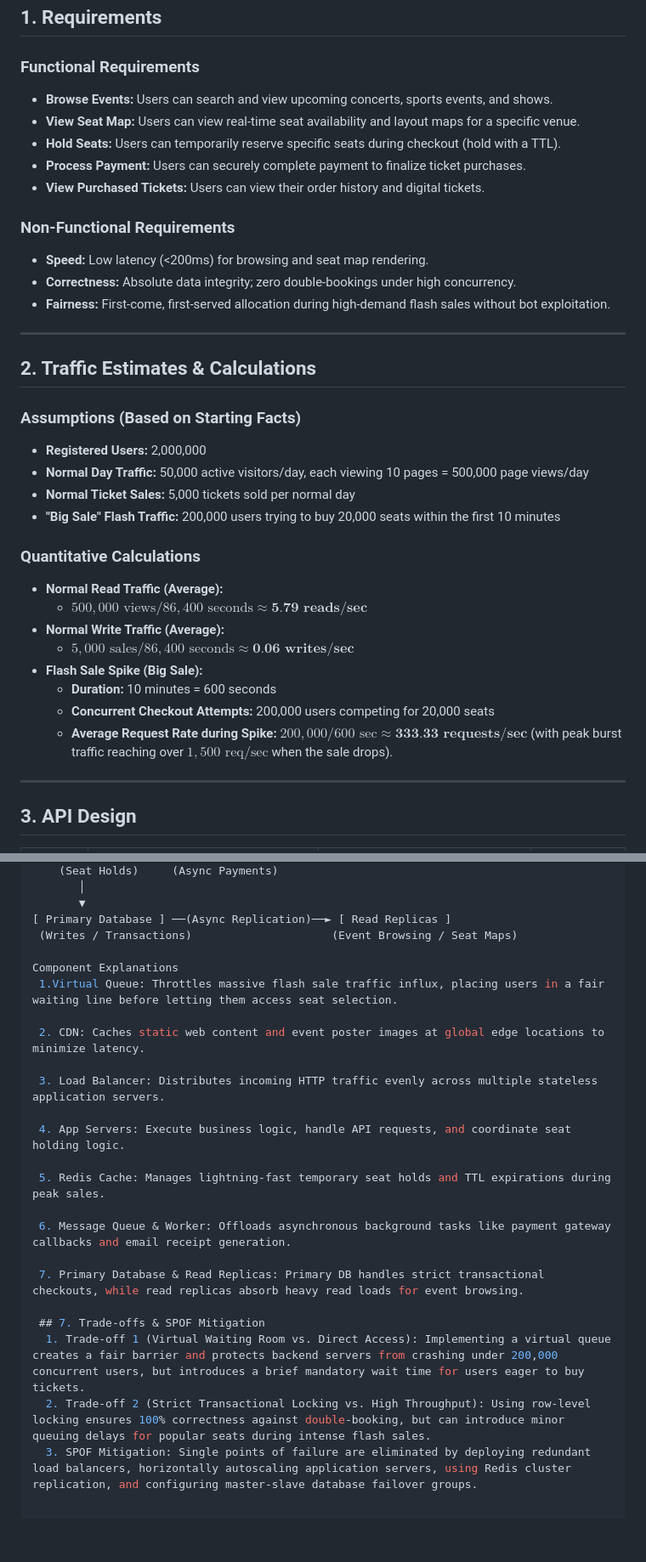
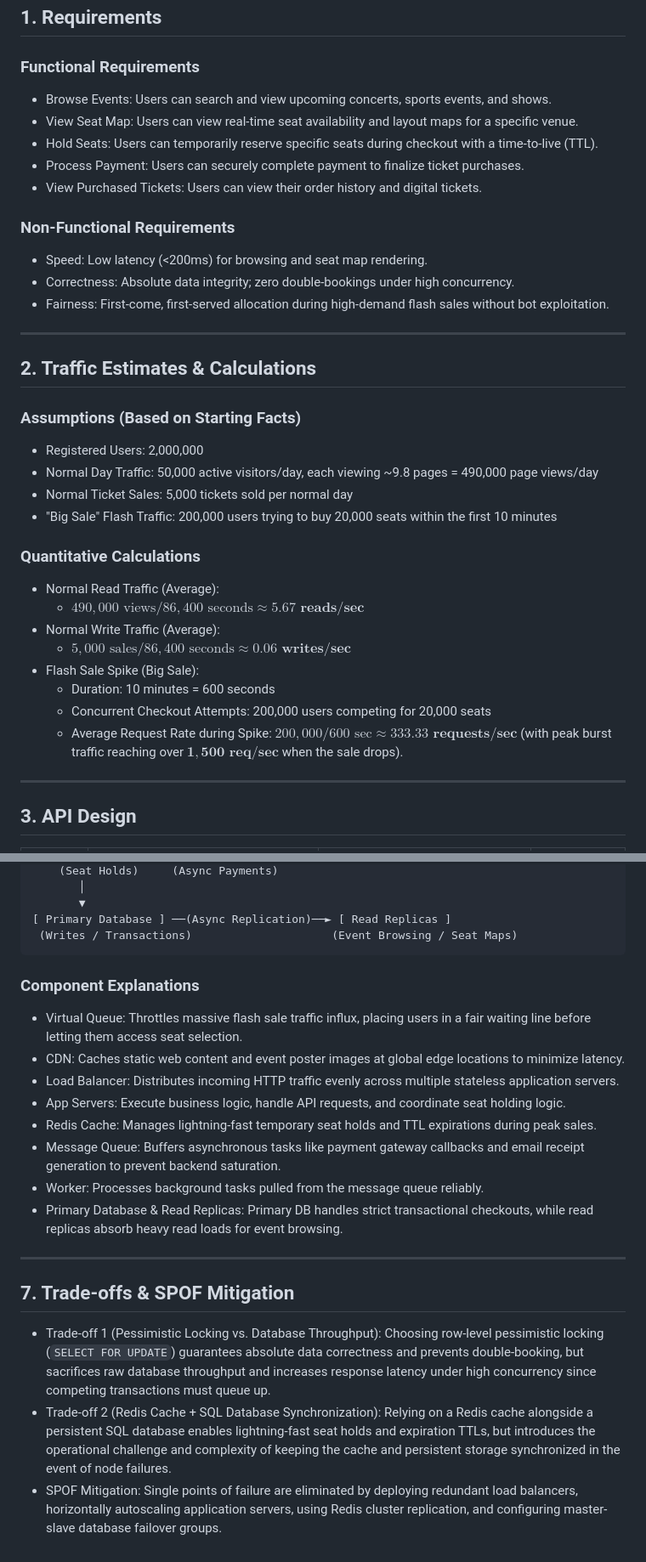
Before and after one commit to k-eric/web-foundations-days, a Markdown page: day8/ticketing-design.md, 2 parts joined by grey strips. Shown at 85% size. GitHub-like rendering; blank space fills up the shorter version.

Commit message:
Add complete TicketHub design document with trade-offs

````diff
--- a/day8/ticketing-design.md
+++ b/day8/ticketing-design.md
@@ -3,36 +3,36 @@
 ## 1. Requirements
 
 ### Functional Requirements
-- **Browse Events:** Users can search and view upcoming concerts, sports events, and shows.
-- **View Seat Map:** Users can view real-time seat availability and layout maps for a specific venue.
-- **Hold Seats:** Users can temporarily reserve specific seats during checkout (hold with a TTL).
-- **Process Payment:** Users can securely complete payment to finalize ticket purchases.
-- **View Purchased Tickets:** Users can view their order history and digital tickets.
+- Browse Events: Users can search and view upcoming concerts, sports events, and shows.
+- View Seat Map: Users can view real-time seat availability and layout maps for a specific venue.
+- Hold Seats: Users can temporarily reserve specific seats during checkout with a time-to-live (TTL).
+- Process Payment: Users can securely complete payment to finalize ticket purchases.
+- View Purchased Tickets: Users can view their order history and digital tickets.
 
 ### Non-Functional Requirements
-- **Speed:** Low latency (<200ms) for browsing and seat map rendering.
-- **Correctness:** Absolute data integrity; zero double-bookings under high concurrency.
-- **Fairness:** First-come, first-served allocation during high-demand flash sales without bot exploitation.
+- Speed: Low latency (<200ms) for browsing and seat map rendering.
+- Correctness: Absolute data integrity; zero double-bookings under high concurrency.
+- Fairness: First-come, first-served allocation during high-demand flash sales without bot exploitation.
 
 ---
 
 ## 2. Traffic Estimates & Calculations
 
 ### Assumptions (Based on Starting Facts)
-- **Registered Users:** 2,000,000
-- **Normal Day Traffic:** 50,000 active visitors/day, each viewing 10 pages = 500,000 page views/day
-- **Normal Ticket Sales:** 5,000 tickets sold per normal day
-- **"Big Sale" Flash Traffic:** 200,000 users trying to buy 20,000 seats within the first 10 minutes
+- Registered Users: 2,000,000
+- Normal Day Traffic: 50,000 active visitors/day, each viewing ~9.8 pages = 490,000 page views/day
+- Normal Ticket Sales: 5,000 tickets sold per normal day
+- "Big Sale" Flash Traffic: 200,000 users trying to buy 20,000 seats within the first 10 minutes
 
 ### Quantitative Calculations
-- **Normal Read Traffic (Average):**
-  - $500,000 \text{ views} / 86,400 \text{ seconds} \approx \textbf{5.79 reads/sec}$
-- **Normal Write Traffic (Average):**
-  - $5,000 \text{ sales} / 86,400 \text{ seconds} \approx \textbf{0.06 writes/sec}$
-- **Flash Sale Spike (Big Sale):**
-  - **Duration:** 10 minutes = 600 seconds
-  - **Concurrent Checkout Attempts:** 200,000 users competing for 20,000 seats
-  - **Average Request Rate during Spike:** $200,000 / 600 \text{ sec} \approx \textbf{333.33 requests/sec}$ (with peak burst traffic reaching over $1,500 \text{ req/sec}$ when the sale drops).
+- Normal Read Traffic (Average):
+  - $490,000 \text{ views} / 86,400 \text{ seconds} \approx \mathbf{5.67 \text{ reads/sec}}$
+- Normal Write Traffic (Average):
+  - $5,000 \text{ sales} / 86,400 \text{ seconds} \approx \mathbf{0.06 \text{ writes/sec}}$
+- Flash Sale Spike (Big Sale):
+  - Duration: 10 minutes = 600 seconds
+  - Concurrent Checkout Attempts: 200,000 users competing for 20,000 seats
+  - Average Request Rate during Spike: $200,000 / 600 \text{ sec} \approx \mathbf{333.33 \text{ requests/sec}}$ (with peak burst traffic reaching over $\mathbf{1,500 \text{ req/sec}}$ when the sale drops).
 
 ---
 
@@ -121,23 +129,21 @@ CREATE TABLE orders (
        ▼
 [ Primary Database ] ──(Async Replication)──► [ Read Replicas ]
  (Writes / Transactions)                     (Event Browsing / Seat Maps)
+```
 
-Component Explanations
- 1.Virtual Queue: Throttles massive flash sale traffic influx, placing users in a fair waiting line before letting them access seat selection.
+### Component Explanations
+- Virtual Queue: Throttles massive flash sale traffic influx, placing users in a fair waiting line before letting them access seat selection.
+- CDN: Caches static web content and event poster images at global edge locations to minimize latency.
+- Load Balancer: Distributes incoming HTTP traffic evenly across multiple stateless application servers.
+- App Servers: Execute business logic, handle API requests, and coordinate seat holding logic.
+- Redis Cache: Manages lightning-fast temporary seat holds and TTL expirations during peak sales.
+- Message Queue: Buffers asynchronous tasks like payment gateway callbacks and email receipt generation to prevent backend saturation.
+- Worker: Processes background tasks pulled from the message queue reliably.
+- Primary Database & Read Replicas: Primary DB handles strict transactional checkouts, while read replicas absorb heavy read loads for event browsing.
 
- 2. CDN: Caches static web content and event poster images at global edge locations to minimize latency.
+---
 
- 3. Load Balancer: Distributes incoming HTTP traffic evenly across multiple stateless application servers.
-
- 4. App Servers: Execute business logic, handle API requests, and coordinate seat holding logic.
-
- 5. Redis Cache: Manages lightning-fast temporary seat holds and TTL expirations during peak sales.
-
- 6. Message Queue & Worker: Offloads asynchronous background tasks like payment gateway callbacks and email receipt generation.
-
- 7. Primary Database & Read Replicas: Primary DB handles strict transactional checkouts, while read replicas absorb heavy read loads for event browsing.
-
- ## 7. Trade-offs & SPOF Mitigation
-  1. Trade-off 1 (Virtual Waiting Room vs. Direct Access): Implementing a virtual queue creates a fair barrier and protects backend servers from crashing under 200,000 concurrent users, but introduces a brief mandatory wait time for users eager to buy tickets.
-  2. Trade-off 2 (Strict Transactional Locking vs. High Throughput): Using row-level locking ensures 100% correctness against double-booking, but can introduce minor queuing delays for popular seats during intense flash sales.
-  3. SPOF Mitigation: Single points of failure are eliminated by deploying redundant load balancers, horizontally autoscaling application servers, using Redis cluster replication, and configuring master-slave database failover groups.
+## 7. Trade-offs & SPOF Mitigation
+- Trade-off 1 (Pessimistic Locking vs. Database Throughput): Choosing row-level pessimistic locking (`SELECT FOR UPDATE`) guarantees absolute data correctness and prevents double-booking, but sacrifices raw database throughput and increases response latency under high concurrency since competing transactions must queue up.
+- Trade-off 2 (Redis Cache + SQL Database Synchronization): Relying on a Redis cache alongside a persistent SQL database enables lightning-fast seat holds and expiration TTLs, but introduces the operational challenge and complexity of keeping the cache and persistent storage synchronized in the event of node failures.
+- SPOF Mitigation: Single points of failure are eliminated by deploying redundant load balancers, horizontally autoscaling application servers, using Redis cluster replication, and configuring master-slave database failover groups.
````
Also changed, not shown: other parts of day8/ticketing-design.md (+15 -7 lines).
